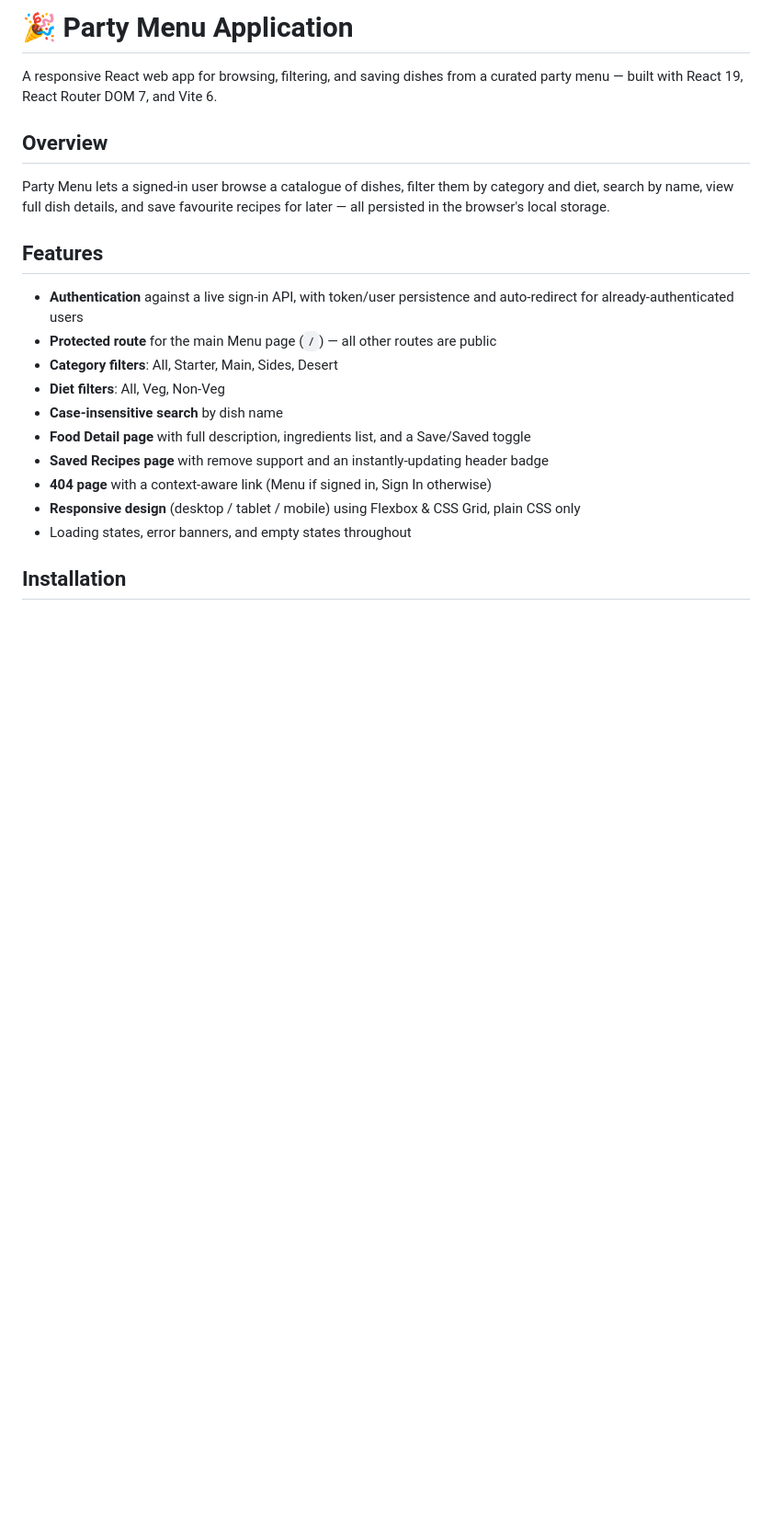
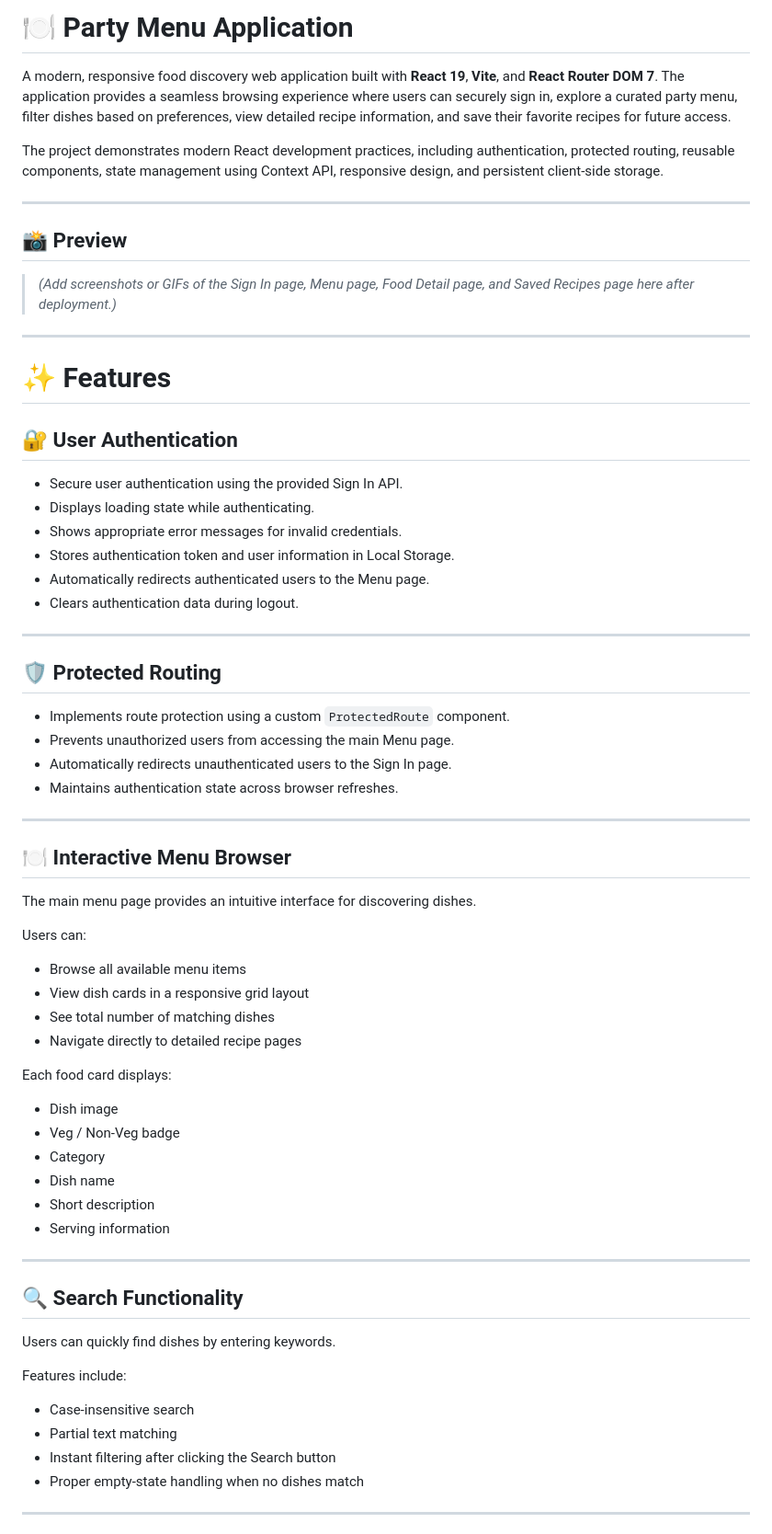
Before and after one commit to lasyapolisetti/party-menu-application, a Markdown page: README.md, the part around one of its changes. Shown at 92% size. Rendered like a GitHub page; blank space fills up the shorter version.

```diff
--- a/README.md
+++ b/README.md
@@ -1,22 +1,71 @@
-# 🎉 Party Menu Application
+# 🍽️ Party Menu Application
 
-A responsive React web app for browsing, filtering, and saving dishes from a curated party menu — built with React 19, React Router DOM 7, and Vite 6.
+A modern, responsive food discovery web application built with **React 19**, **Vite**, and **React Router DOM 7**. The application provides a seamless browsing experience where users can securely sign in, explore a curated party menu, filter dishes based on preferences, view detailed recipe information, and save their favorite recipes for future access.
 
-## Overview
+The project demonstrates modern React development practices, including authentication, protected routing, reusable components, state management using Context API, responsive design, and persistent client-side storage.
 
-Party Menu lets a signed-in user browse a catalogue of dishes, filter them by category and diet, search by name, view full dish details, and save favourite recipes for later — all persisted in the browser's local storage.
+---
 
-## Features
+## 📸 Preview
 
-- **Authentication** against a live sign-in API, with token/user persistence and auto-redirect for already-authenticated users
-- **Protected route** for the main Menu page (`/`) — all other routes are public
-- **Category filters**: All, Starter, Main, Sides, Desert
-- **Diet filters**: All, Veg, Non-Veg
-- **Case-insensitive search** by dish name
-- **Food Detail page** with full description, ingredients list, and a Save/Saved toggle
-- **Saved Recipes page** with remove support and an instantly-updating header badge
-- **404 page** with a context-aware link (Menu if signed in, Sign In otherwise)
-- **Responsive design** (desktop / tablet / mobile) using Flexbox & CSS Grid, plain CSS only
-- Loading states, error banners, and empty states throughout
+> *(Add screenshots or GIFs of the Sign In page, Menu page, Food Detail page, and Saved Recipes page here after deployment.)*
 
-## Installation
+---
+
+# ✨ Features
+
+## 🔐 User Authentication
+
+- Secure user authentication using the provided Sign In API.
+- Displays loading state while authenticating.
+- Shows appropriate error messages for invalid credentials.
+- Stores authentication token and user information in Local Storage.
+- Automatically redirects authenticated users to the Menu page.
+- Clears authentication data during logout.
+
+---
+
+## 🛡️ Protected Routing
+
+- Implements route protection using a custom `ProtectedRoute` component.
+- Prevents unauthorized users from accessing the main Menu page.
+- Automatically redirects unauthenticated users to the Sign In page.
+- Maintains authentication state across browser refreshes.
+
+---
+
+## 🍽️ Interactive Menu Browser
+
+The main menu page provides an intuitive interface for discovering dishes.
+
+Users can:
+
+- Browse all available menu items
+- View dish cards in a responsive grid layout
+- See total number of matching dishes
+- Navigate directly to detailed recipe pages
+
+Each food card displays:
+
+- Dish image
+- Veg / Non-Veg badge
+- Category
+- Dish name
+- Short description
+- Serving information
+
+---
+
+## 🔍 Search Functionality
+
+Users can quickly find dishes by entering keywords.
+
+Features include:
+
+- Case-insensitive search
+- Partial text matching
+- Instant filtering after clicking the Search button
+- Proper empty-state handling when no dishes match
+
+---
+
```
Also changed, not shown: other parts of README.md (+239 -62 lines).
